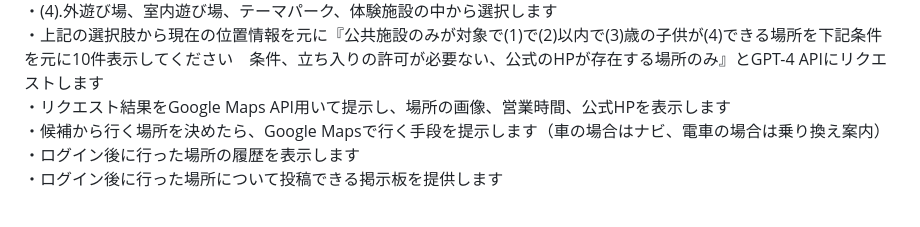
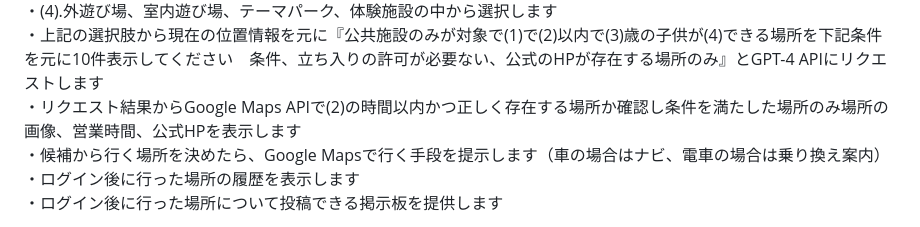
Before and after one commit to atsushi59/Playground-search, a Markdown page: README.md, the part around the change. Rendered like a GitHub page.

Commit message:
README再提出4回目

```diff
--- a/README.md
+++ b/README.md
@@ -18,7 +18,7 @@
 ・(3).子供の年齢を選択します
 ・(4).外遊び場、室内遊び場、テーマパーク、体験施設の中から選択します
 ・上記の選択肢から現在の位置情報を元に『公共施設のみが対象で(1)で(2)以内で(3)歳の子供が(4)できる場所を下記条件を元に10件表示してください　条件、立ち入りの許可が必要ない、公式のHPが存在する場所のみ』とGPT-4 APIにリクエストします
-・リクエスト結果をGoogle Maps API用いて提示し、場所の画像、営業時間、公式HPを表示します
+・リクエスト結果からGoogle Maps APIで(2)の時間以内かつ正しく存在する場所か確認し条件を満たした場所のみ場所の画像、営業時間、公式HPを表示します
 ・候補から行く場所を決めたら、Google Mapsで行く手段を提示します（車の場合はナビ、電車の場合は乗り換え案内）
 ・ログイン後に行った場所の履歴を表示します
 ・ログイン後に行った場所について投稿できる掲示板を提供します
```
